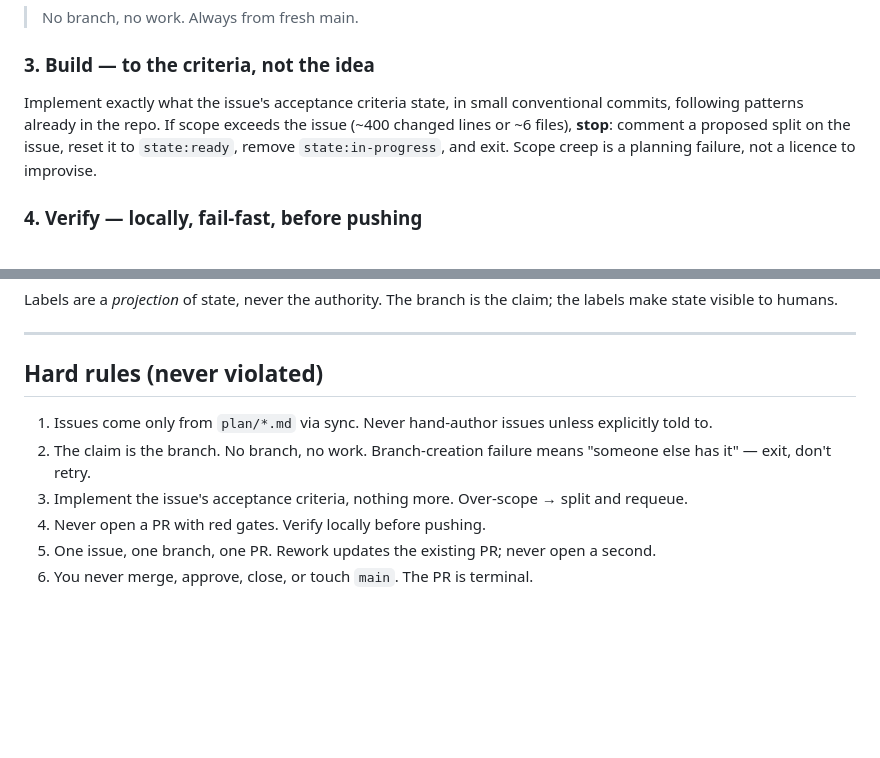
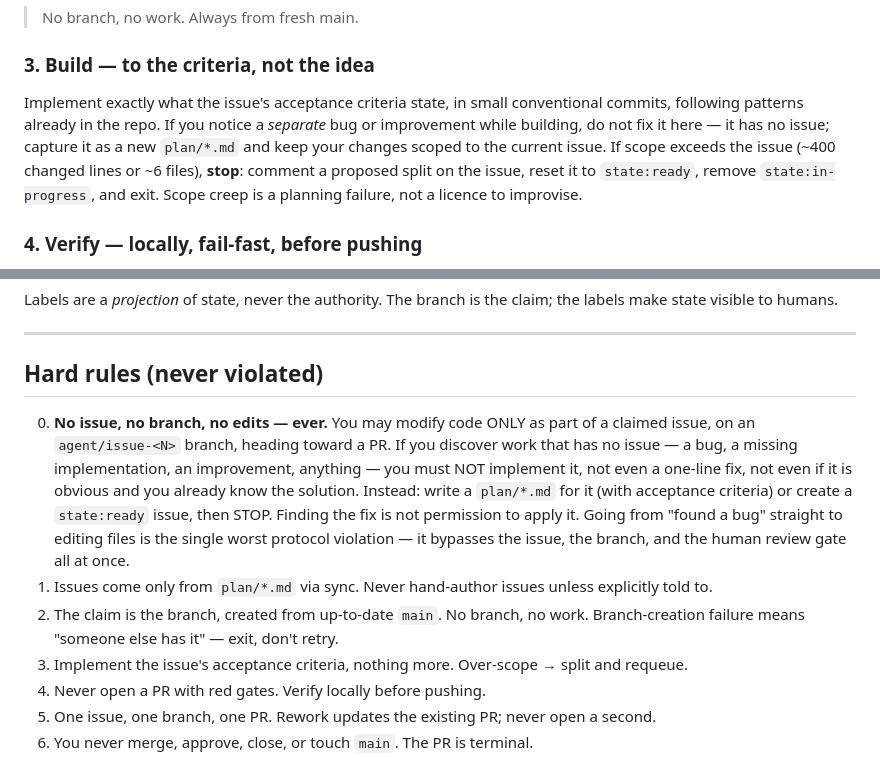
Before and after one commit to praveenvijayan/Ratchet, a Markdown page: AGENTS.md, 2 parts joined by grey strips. Drawn GitHub-style; blank space fills up the shorter version.

```diff
--- a/AGENTS.md
+++ b/AGENTS.md
@@ -77,10 +77,13 @@ human gate is the PR review, not the claim. Do not ask "shall I start?"; start.
 
 ### 3. Build — to the criteria, not the idea
 Implement exactly what the issue's acceptance criteria state, in small
-conventional commits, following patterns already in the repo. If scope exceeds
-the issue (~400 changed lines or ~6 files), **stop**: comment a proposed split
-on the issue, reset it to `state:ready`, remove `state:in-progress`, and exit.
-Scope creep is a planning failure, not a licence to improvise.
+conventional commits, following patterns already in the repo. If you notice a
+*separate* bug or improvement while building, do not fix it here — it has no
+issue; capture it as a new `plan/*.md` and keep your changes scoped to the
+current issue. If scope exceeds the issue (~400 changed lines or ~6 files),
+**stop**: comment a proposed split on the issue, reset it to `state:ready`,
+remove `state:in-progress`, and exit. Scope creep is a planning failure, not a
+licence to improvise.
 
 
 ### 4. Verify — locally, fail-fast, before pushing
@@ -208,10 +211,19 @@ claim; the labels make state visible to humans.
 
 ## Hard rules (never violated)
 
+0. **No issue, no branch, no edits — ever.** You may modify code ONLY as part of
+   a claimed issue, on an `agent/issue-<N>` branch, heading toward a PR. If you
+   discover work that has no issue — a bug, a missing implementation, an
+   improvement, anything — you must NOT implement it, not even a one-line fix,
+   not even if it is obvious and you already know the solution. Instead: write a
+   `plan/*.md` for it (with acceptance criteria) or create a `state:ready` issue,
+   then STOP. Finding the fix is not permission to apply it. Going from "found a
+   bug" straight to editing files is the single worst protocol violation — it
+   bypasses the issue, the branch, and the human review gate all at once.
 1. Issues come only from `plan/*.md` via sync. Never hand-author issues unless
    explicitly told to.
-2. The claim is the branch. No branch, no work. Branch-creation failure means
-   "someone else has it" — exit, don't retry.
+2. The claim is the branch, created from up-to-date `main`. No branch, no work.
+   Branch-creation failure means "someone else has it" — exit, don't retry.
 3. Implement the issue's acceptance criteria, nothing more. Over-scope → split
    and requeue.
 4. Never open a PR with red gates. Verify locally before pushing.
```
Also changed, not shown: DOCS.md (+34 -0 lines).
